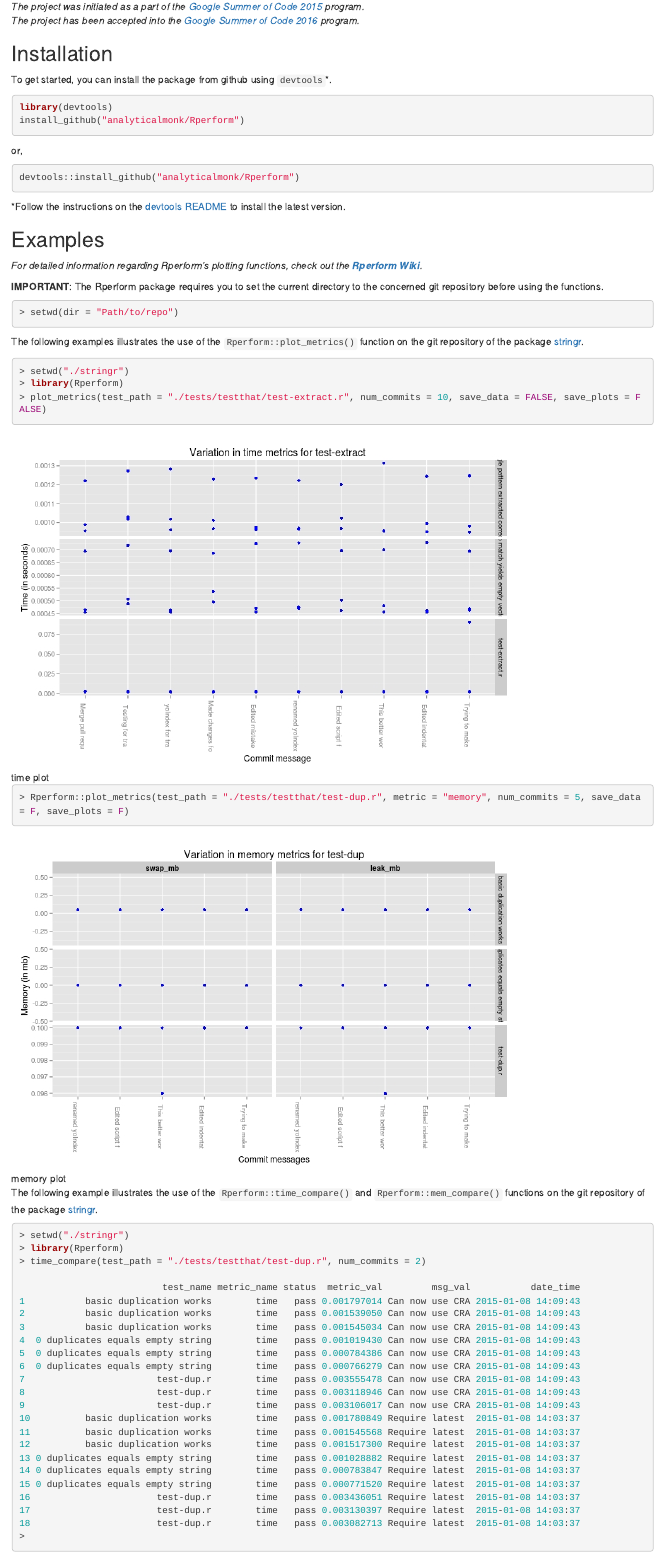
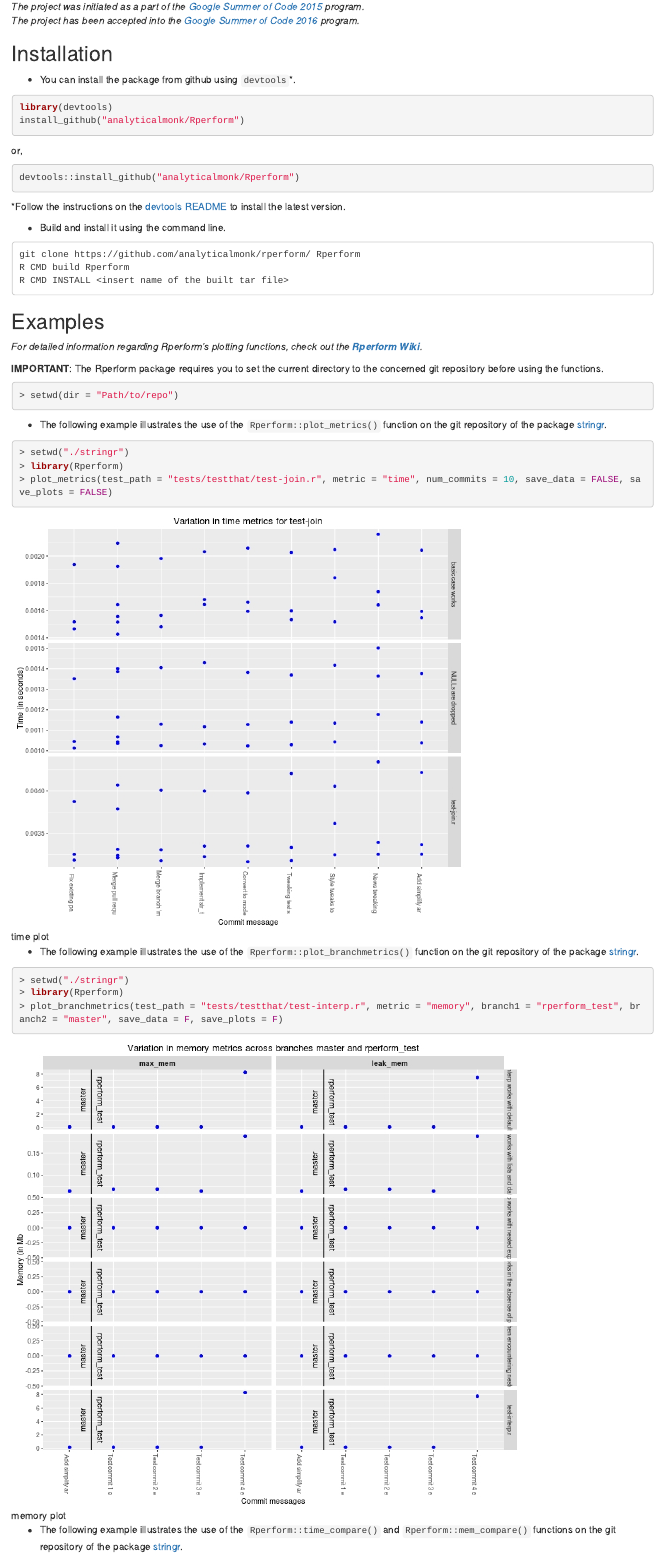
Before and after one commit to analyticalmonk/Rperform, an R Markdown document (README.Rmd): the page in a window 1100 px wide, from 200 px down. Rendered offline with R 4.5, knitr and Pandoc, with nearby package versions; badge pictures from the web are left out.

Commit message:
Updated README
- Included an example of plot_branchmetrics()
- Updated previous examples.

````diff
--- a/README.Rmd
+++ b/README.Rmd
@@ -16,7 +16,7 @@ Also, you can use Rperform with travis-ci to do performance testing during your
 Installation
 ------------
 
-To get started, you can install the package from github using `devtools`*.
+- You can install the package from github using `devtools`*.
 
 ``` r
 library(devtools)
@@ -28,6 +28,15 @@ devtools::install_github("analyticalmonk/Rperform")
 ```
 
 *Follow the instructions on the [devtools README](https://github.com/hadley/devtools#updating-to-the-latest-version-of-devtools) to install the latest version.
+
+
+- Build and install it using the command line.
+
+```
+git clone https://github.com/analyticalmonk/rperform/ Rperform
+R CMD build Rperform
+R CMD INSTALL <insert name of the built tar file>
+```
 
 Examples
 --------
@@ -41,23 +50,26 @@ git repository before using the functions.
 > setwd(dir = "Path/to/repo")
 ```
 
-The following examples illustrates the use of the `Rperform::plot_metrics()` function on the git repository of the package [stringr](https://github.com/tdhock/stringr).
+- The following example illustrates the use of the `Rperform::plot_metrics()` function on the git repository of the package [stringr](https://github.com/tdhock/stringr).
 
 ```r
 > setwd("./stringr")
 > library(Rperform)
-> plot_metrics(test_path = "./tests/testthat/test-extract.r", num_commits = 10, save_data = FALSE, save_plots = FALSE)
+> plot_metrics(test_path = "tests/testthat/test-join.r", metric = "time", num_commits = 10, save_data = FALSE, save_plots = FALSE)
 ```
 ![time plot](images/Rplot_time.jpeg)
 
+- The following example illustrates the use of the `Rperform::plot_branchmetrics()` function on the git repository of the package [stringr](https://github.com/tdhock/stringr).
+
 ```r
-> Rperform::plot_metrics(test_path = "./tests/testthat/test-dup.r", metric = "memory", num_commits = 5, save_data = F, save_plots = F)
+> setwd("./stringr")
+> library(Rperform)
+> plot_branchmetrics(test_path = "tests/testthat/test-interp.r", metric = "memory", branch1 = "rperform_test", branch2 = "master", save_data = F, save_plots = F)
 ```
-![memory plot](images/Rplot_mem.jpeg)
+![memory plot](images/Rplot_branchmem.jpeg)
 
 
-The following example illustrates the use of the `Rperform::time_compare()` and `Rperform::mem_compare()` functions on the git repository
-of the package [stringr](https://github.com/tdhock/stringr).
+- The following example illustrates the use of the `Rperform::time_compare()` and `Rperform::mem_compare()` functions on the git repository of the package [stringr](https://github.com/tdhock/stringr).
 
 ```r
 > setwd("./stringr")
````
Also changed, not shown: images/Rplot_branchmem.jpeg (added), images/Rplot_time.jpeg.
